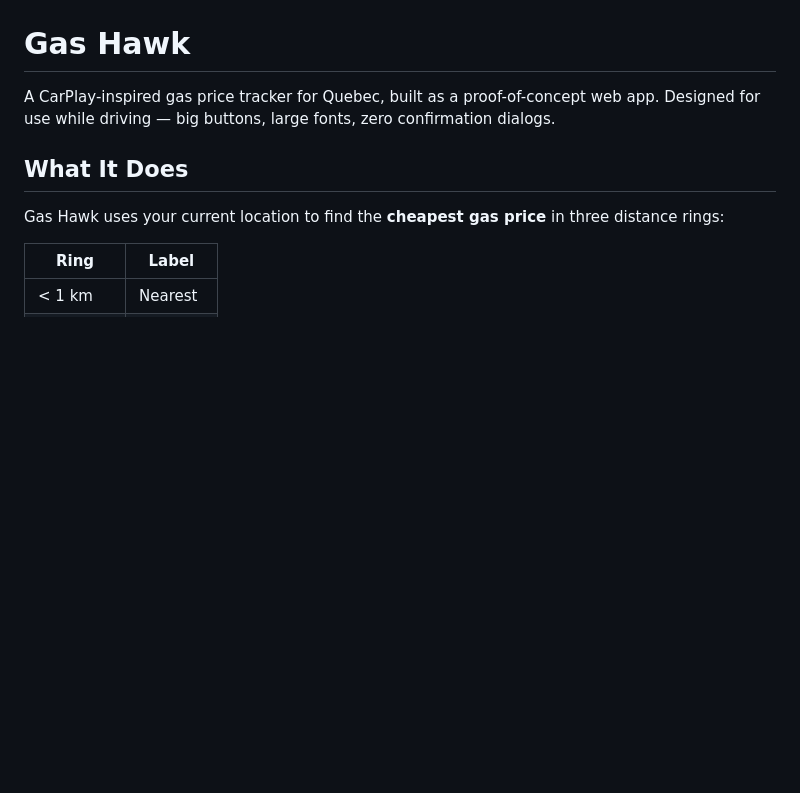
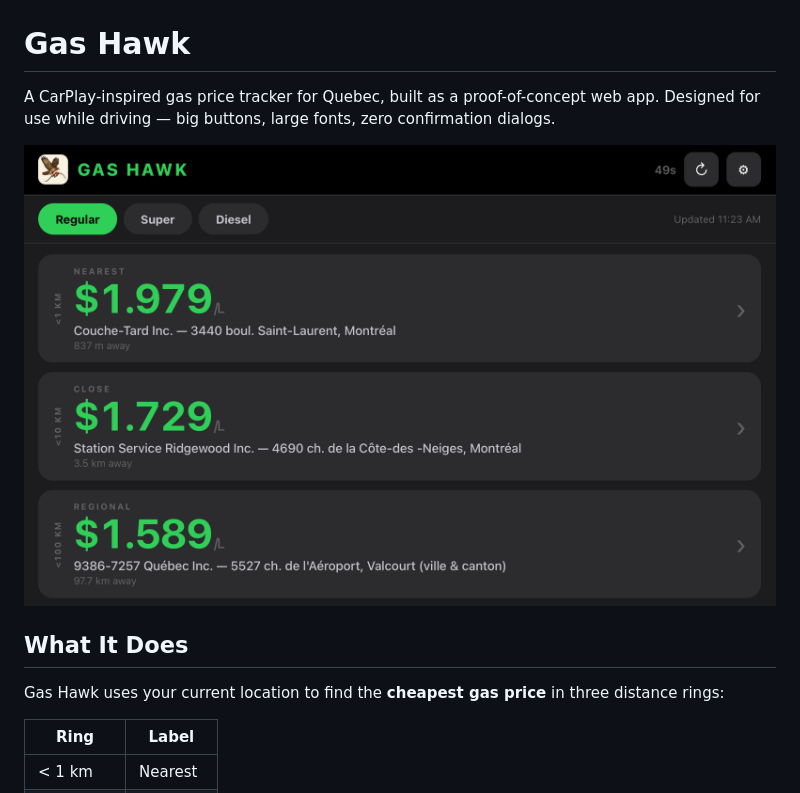
Before and after one commit to stevey/gas-hawk, a Markdown page: README.md, the part around the change. Rendered like a GitHub page; blank space fills up the shorter version.

```diff
--- a/README.md
+++ b/README.md
@@ -1,6 +1,8 @@
 # Gas Hawk
 
 A CarPlay-inspired gas price tracker for Quebec, built as a proof-of-concept web app. Designed for use while driving — big buttons, large fonts, zero confirmation dialogs.
+
+![Gas Hawk screenshot](public/images/screenshot.png)
 
 ## What It Does
 
```
